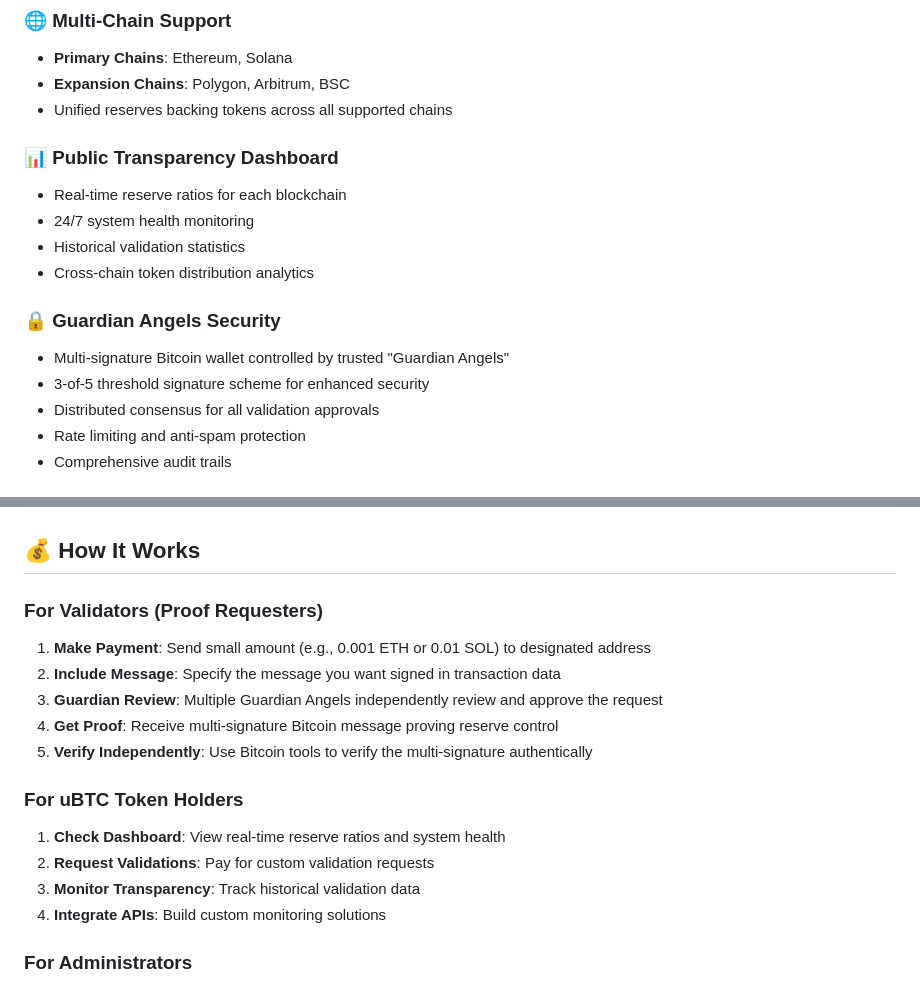
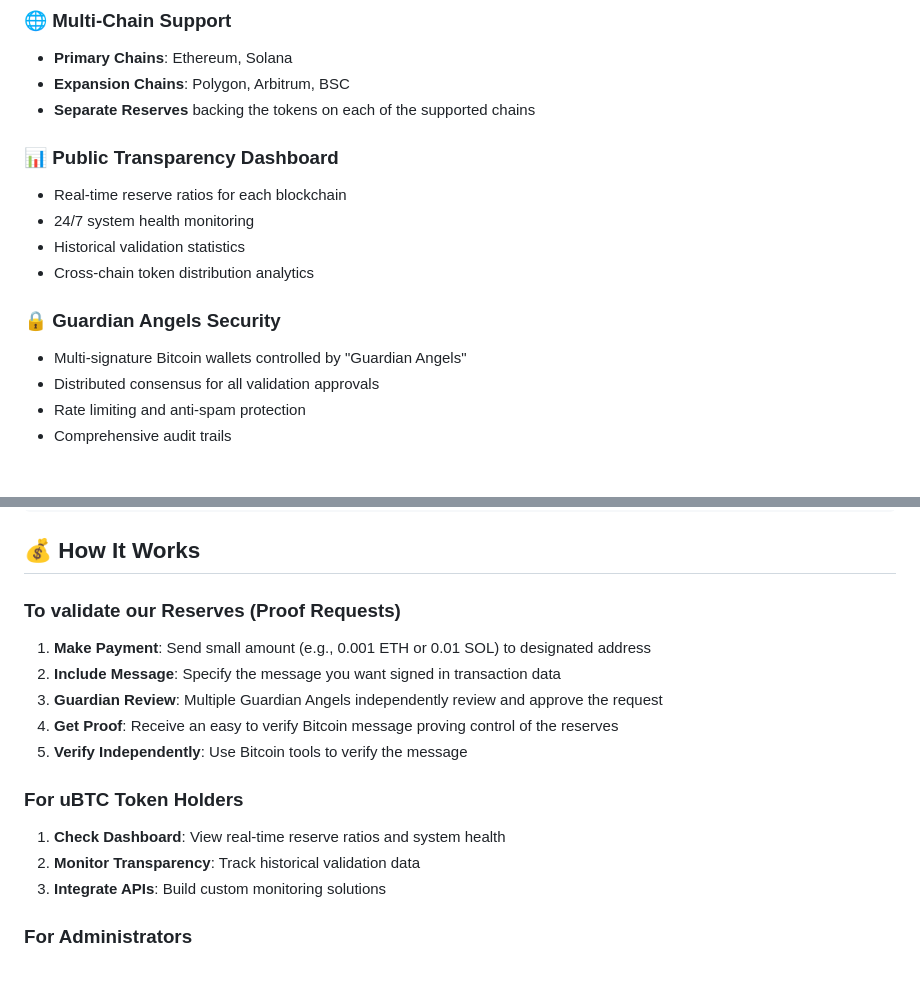
Before and after one commit to pepeneif/UniversalBitcoin, a Markdown page: README.md, 2 parts joined by grey strips. Rendered like a GitHub page.

Commit message:
additions and minor modifications to the README.md file

```diff
--- a/README.md
+++ b/README.md
@@ -14,7 +14,7 @@ Universal Bitcoin is a revolutionary multi-blockchain proof-of-reserves system t
 ### 🌐 **Multi-Chain Support**
 - **Primary Chains**: Ethereum, Solana
 - **Expansion Chains**: Polygon, Arbitrum, BSC
-- Unified reserves backing tokens across all supported chains
+- **Separate Reserves** backing the tokens on each of the supported chains
 
 ### 📊 **Public Transparency Dashboard**
 - Real-time reserve ratios for each blockchain
@@ -23,8 +23,7 @@ Universal Bitcoin is a revolutionary multi-blockchain proof-of-reserves system t
 - Cross-chain token distribution analytics
 
 ### 🔒 **Guardian Angels Security**
-- Multi-signature Bitcoin wallet controlled by trusted "Guardian Angels"
-- 3-of-5 threshold signature scheme for enhanced security
+- Multi-signature Bitcoin wallets controlled by "Guardian Angels"
 - Distributed consensus for all validation approvals
 - Rate limiting and anti-spam protection
 - Comprehensive audit trails
@@ -61,18 +60,17 @@ Universal Bitcoin is a revolutionary multi-blockchain proof-of-reserves system t
 
 ## 💰 How It Works
 
-### For Validators (Proof Requesters)
+### To validate our Reserves (Proof Requests)
 1. **Make Payment**: Send small amount (e.g., 0.001 ETH or 0.01 SOL) to designated address
 2. **Include Message**: Specify the message you want signed in transaction data
 3. **Guardian Review**: Multiple Guardian Angels independently review and approve the request
-4. **Get Proof**: Receive multi-signature Bitcoin message proving reserve control
-5. **Verify Independently**: Use Bitcoin tools to verify the multi-signature authentically
+4. **Get Proof**: Receive an easy to verify Bitcoin message proving control of the reserves
+5. **Verify Independently**: Use Bitcoin tools to verify the message
 
 ### For uBTC Token Holders
 1. **Check Dashboard**: View real-time reserve ratios and system health
-2. **Request Validations**: Pay for custom validation requests
-3. **Monitor Transparency**: Track historical validation data
-4. **Integrate APIs**: Build custom monitoring solutions
+2. **Monitor Transparency**: Track historical validation data
+3. **Integrate APIs**: Build custom monitoring solutions
 
 ### For Administrators
 1. **Manage Reserves**: Coordinate with Guardian Angels for Bitcoin deposits/withdrawals
```
